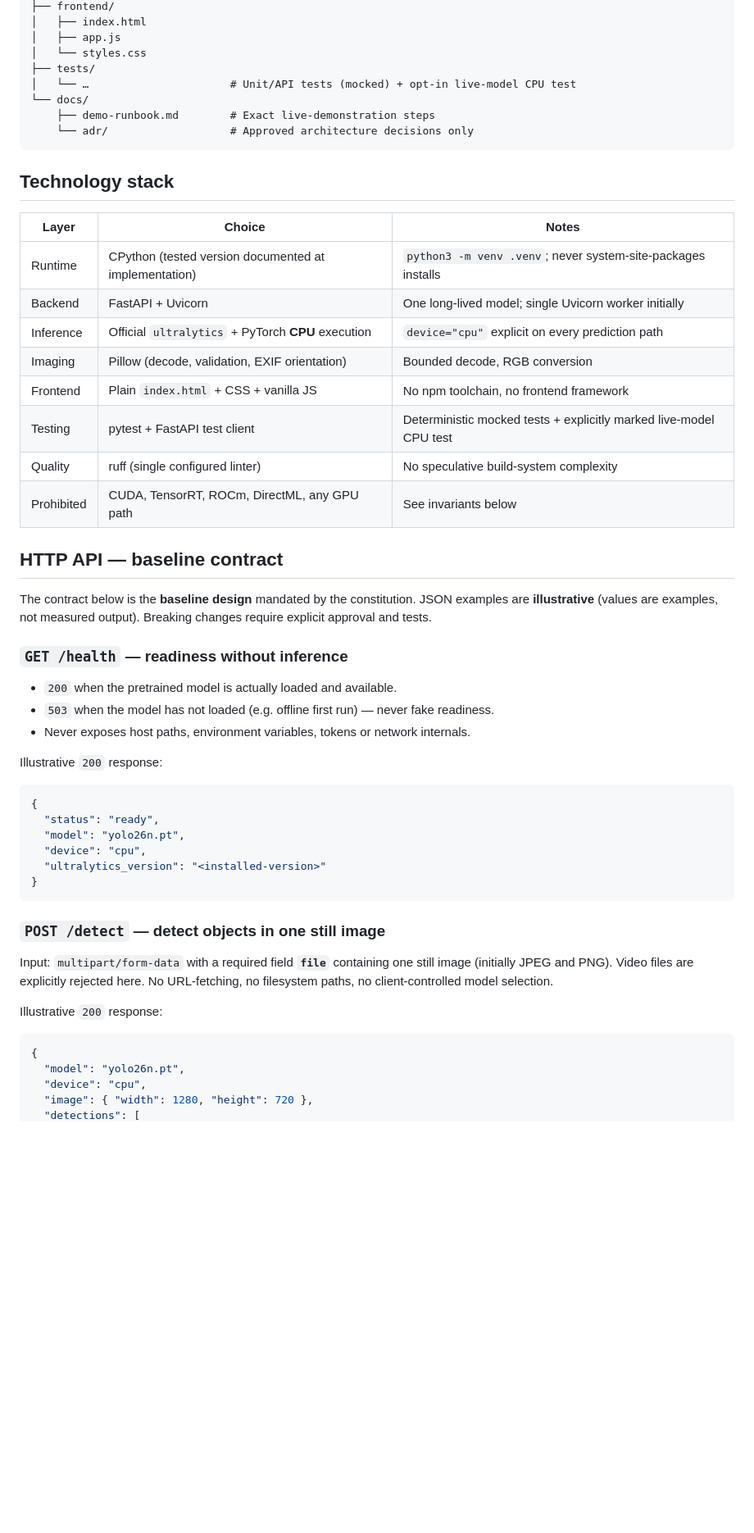
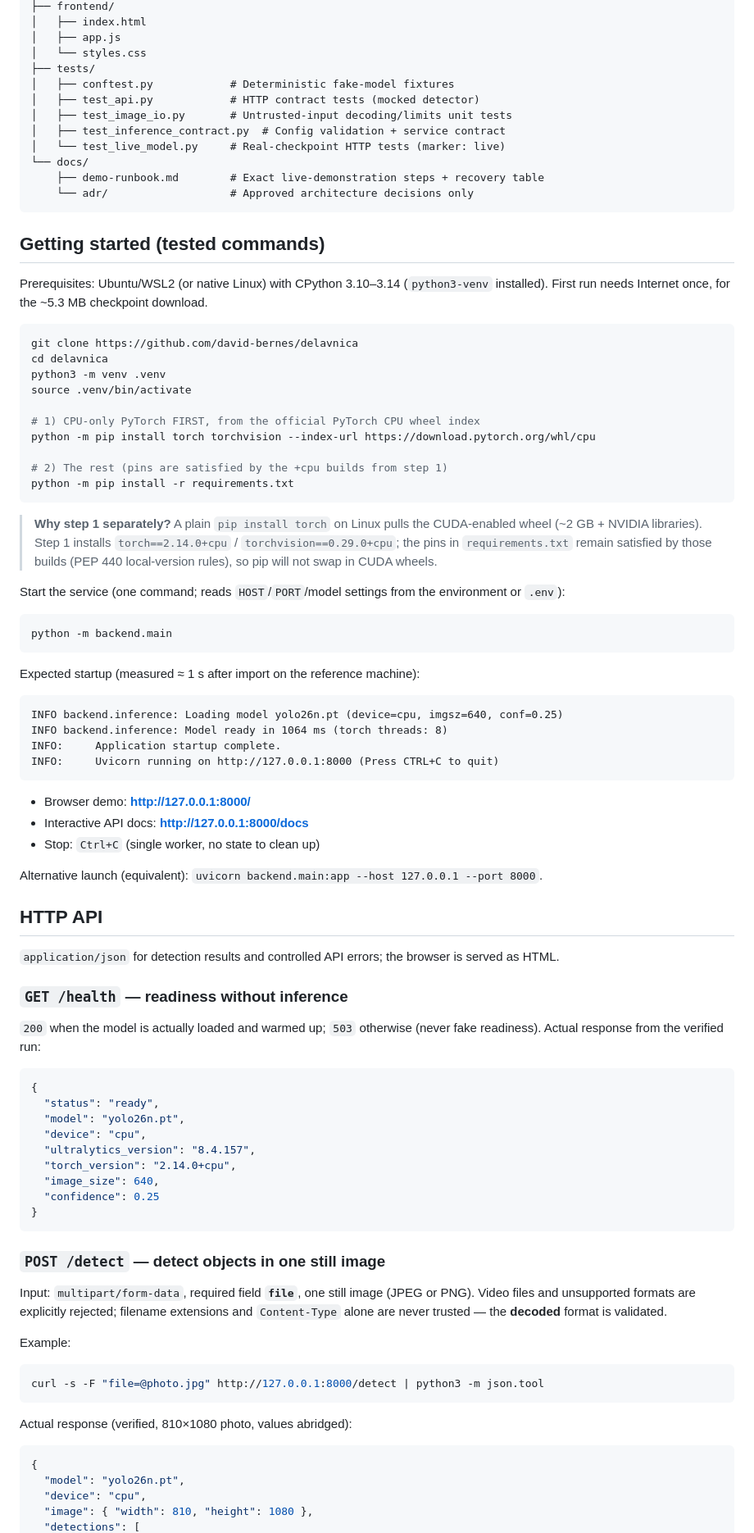
Before and after one commit to david-bernes/delavnica, a Markdown page: README.md, the part around one of its changes. Shown at 82% size. Rendered like a GitHub page; blank space fills up the shorter version.

````diff
--- a/README.md
+++ b/README.md
@@ -95,59 +96,98 @@ GET /docs   -> FastAPI-generated interactive API documentation
 │   ├── app.js
 │   └── styles.css
 ├── tests/
-│   └── …                      # Unit/API tests (mocked) + opt-in live-model CPU test
+│   ├── conftest.py            # Deterministic fake-model fixtures
+│   ├── test_api.py            # HTTP contract tests (mocked detector)
+│   ├── test_image_io.py       # Untrusted-input decoding/limits unit tests
+│   ├── test_inference_contract.py  # Config validation + service contract
+│   └── test_live_model.py     # Real-checkpoint HTTP tests (marker: live)
 └── docs/
-    ├── demo-runbook.md        # Exact live-demonstration steps
+    ├── demo-runbook.md        # Exact live-demonstration steps + recovery table
     └── adr/                   # Approved architecture decisions only
 ```
 
-## Technology stack
+## Getting started (tested commands)
 
-| Layer | Choice | Notes |
-|---|---|---|
-| Runtime | CPython (tested version documented at implementation) | `python3 -m venv .venv`; never system-site-packages installs |
-| Backend | FastAPI + Uvicorn | One long-lived model; single Uvicorn worker initially |
-| Inference | Official `ultralytics` + PyTorch **CPU** execution | `device="cpu"` explicit on every prediction path |
-| Imaging | Pillow (decode, validation, EXIF orientation) | Bounded decode, RGB conversion |
-| Frontend | Plain `index.html` + CSS + vanilla JS | No npm toolchain, no frontend framework |
-| Testing | pytest + FastAPI test client | Deterministic mocked tests + explicitly marked live-model CPU test |
-| Quality | ruff (single configured linter) | No speculative build-system complexity |
-| Prohibited | CUDA, TensorRT, ROCm, DirectML, any GPU path | See invariants below |
+Prerequisites: Ubuntu/WSL2 (or native Linux) with CPython 3.10–3.14 (`python3-venv` installed).
+First run needs Internet once, for the ~5.3 MB checkpoint download.
 
-## HTTP API — baseline contract
+```bash
+git clone https://github.com/david-bernes/delavnica
+cd delavnica
+python3 -m venv .venv
+source .venv/bin/activate
 
-The contract below is the **baseline design** mandated by the constitution. JSON examples are
-**illustrative** (values are examples, not measured output). Breaking changes require explicit
-approval and tests.
+# 1) CPU-only PyTorch FIRST, from the official PyTorch CPU wheel index
+python -m pip install torch torchvision --index-url https://download.pytorch.org/whl/cpu
+
+# 2) The rest (pins are satisfied by the +cpu builds from step 1)
+python -m pip install -r requirements.txt
+```
+
+> **Why step 1 separately?** A plain `pip install torch` on Linux pulls the CUDA-enabled wheel
+> (~2 GB + NVIDIA libraries). Step 1 installs `torch==2.14.0+cpu` / `torchvision==0.29.0+cpu`;
+> the pins in `requirements.txt` remain satisfied by those builds (PEP 440 local-version rules),
+> so pip will not swap in CUDA wheels.
+
+Start the service (one command; reads `HOST`/`PORT`/model settings from the environment or `.env`):
+
+```bash
+python -m backend.main
+```
+
+Expected startup (measured ≈ 1 s after import on the reference machine):
+
+```text
+INFO backend.inference: Loading model yolo26n.pt (device=cpu, imgsz=640, conf=0.25)
+INFO backend.inference: Model ready in 1064 ms (torch threads: 8)
+INFO:     Application startup complete.
+INFO:     Uvicorn running on http://127.0.0.1:8000 (Press CTRL+C to quit)
+```
+
+- Browser demo: **http://127.0.0.1:8000/**
+- Interactive API docs: **http://127.0.0.1:8000/docs**
+- Stop: `Ctrl+C` (single worker, no state to clean up)
+
+Alternative launch (equivalent): `uvicorn backend.main:app --host 127.0.0.1 --port 8000`.
+
+## HTTP API
+
+`application/json` for detection results and controlled API errors; the browser is served as HTML.
 
 ### `GET /health` — readiness without inference
 
-- `200` when the pretrained model is actually loaded and available.
-- `503` when the model has not loaded (e.g. offline first run) — never fake readiness.
-- Never exposes host paths, environment variables, tokens or network internals.
-
-Illustrative `200` response:
+`200` when the model is actually loaded and warmed up; `503` otherwise (never fake readiness).
+Actual response from the verified run:
 
 ```json
 {
   "status": "ready",
   "model": "yolo26n.pt",
   "device": "cpu",
-  "ultralytics_version": "<installed-version>"
+  "ultralytics_version": "8.4.157",
+  "torch_version": "2.14.0+cpu",
+  "image_size": 640,
+  "confidence": 0.25
 }
 ```
 
 ### `POST /detect` — detect objects in one still image
 
-Input: `multipart/form-data` with a required field **`file`** containing one still image
-(initially JPEG and PNG). Video files are explicitly rejected here. No URL-fetching, no
-filesystem paths, no client-controlled model selection.
+Input: `multipart/form-data`, required field **`file`**, one still image (JPEG or PNG).
+Video files and unsupported formats are explicitly rejected; filename extensions and
+`Content-Type` alone are never trusted — the **decoded** format is validated.
 
-Illustrative `200` response:
+Example:
+
+```bash
+curl -s -F "file=@photo.jpg" http://127.0.0.1:8000/detect | python3 -m json.tool
+```
+
+Actual response (verified, 810×1080 photo, values abridged):
 
 ```json
 {
   "model": "yolo26n.pt",
   "device": "cpu",
-  "image": { "width": 1280, "height": 720 },
+  "image": { "width": 810, "height": 1080 },
   "detections": [
````
Also changed, not shown: other parts of README.md (+172 -163 lines), docs/demo-runbook.md (added, +102 -0 lines).
